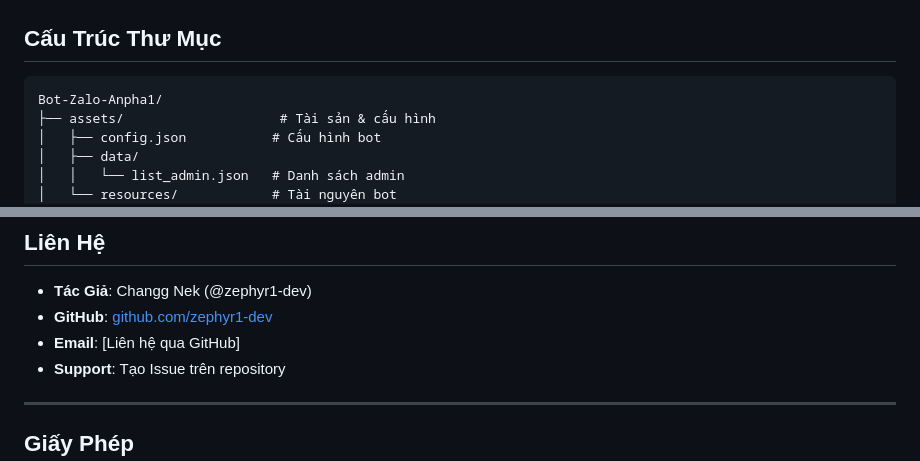
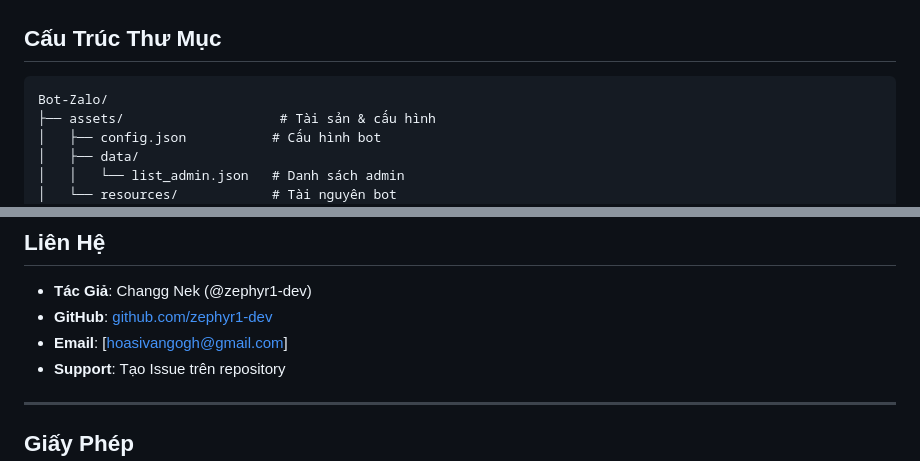
Before and after one commit to zephyr1-dev/Bot-Zalo, a Markdown page: README.md, 2 parts joined by grey strips. Rendered like a GitHub page.

````diff
--- a/README.md
+++ b/README.md
@@ -547,7 +547,7 @@ git push origin feature/your-feature-name
 ## Cấu Trúc Thư Mục
 
 ```
-Bot-Zalo-Anpha1/
+Bot-Zalo/
 ├── assets/                    # Tài sản & cấu hình
 │   ├── config.json           # Cấu hình bot
 │   ├── data/
@@ -602,7 +602,7 @@ Bot-Zalo-Anpha1/
 
 -  **Tác Giả**: Changg Nek (@zephyr1-dev)
 -  **GitHub**: [github.com/zephyr1-dev](https://github.com/zephyr1-dev)
--  **Email**: [Liên hệ qua GitHub]
+-  **Email**: [hoasivangogh@gmail.com]
 -  **Support**: Tạo Issue trên repository
 
 ---
````
